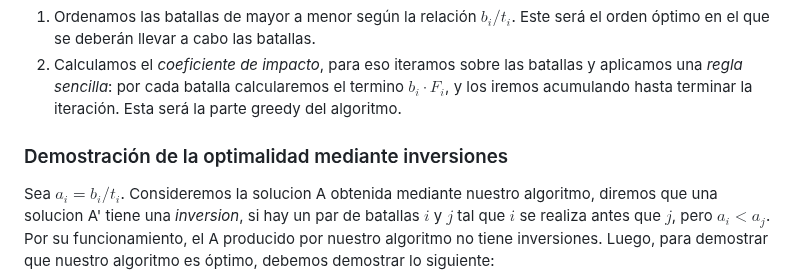
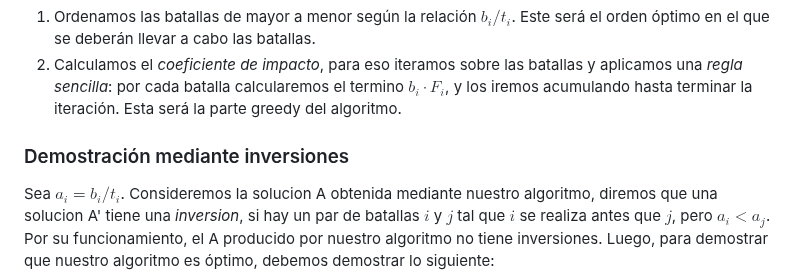
Before and after one commit to matiasrebollo/greedy-battles-scheduler, a Markdown page: informe.md, the part around one of its changes. GitHub-like rendering.

```diff
--- a/informe.md
+++ b/informe.md
@@ -42,7 +42,7 @@ Luego, proponemos el siguiente algoritmo:
 1. Ordenamos las batallas de mayor a menor según la relación $b_{i}/t_{i}$. Este será el orden óptimo en el que se deberán llevar a cabo las batallas.
 2. Calculamos el *coeficiente de impacto*, para eso iteramos sobre las batallas y aplicamos una *regla sencilla*:  por cada batalla calcularemos el termino $b_{i}\cdot F_{i}$, y los iremos acumulando hasta terminar la iteración. Esta será la parte greedy del algoritmo.
 
-### Demostración de la optimalidad mediante inversiones
+### Demostración mediante inversiones
 
 Sea $a_{i} = b_{i}/t_{i}$. Consideremos la solucion A obtenida mediante nuestro algoritmo, diremos que una solucion A' tiene una *inversion*, si hay un par de batallas $i$ y $j$ tal que $i$ se realiza antes que $j$, pero $a_{i} < a_{j}$. Por su funcionamiento, el A producido por nuestro algoritmo no tiene inversiones.
 Luego, para demostrar que nuestro algoritmo es óptimo, debemos demostrar lo siguiente:
```
Also changed, not shown: other parts of informe.md (+1 -1 lines).
